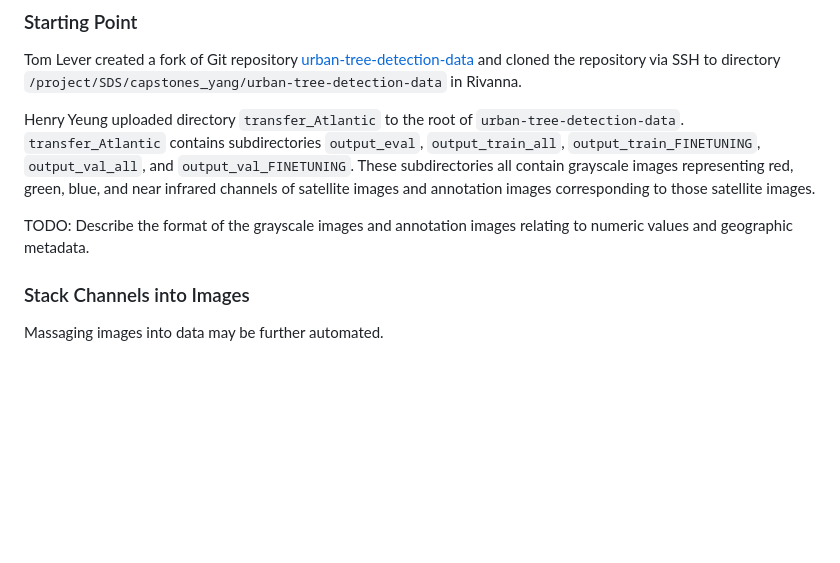
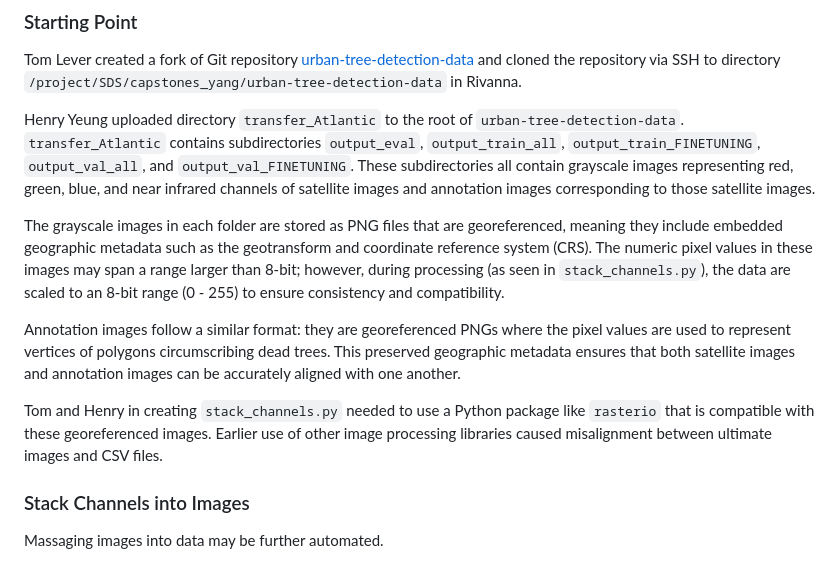
Before and after one commit to tslever/Ghost_Forest_Detection, a Markdown page: README.md, the part around the change. Drawn GitHub-style; blank space fills up the shorter version.

Commit message:
Describe grayscale images representing channels and annotation images.

```diff
--- a/README.md
+++ b/README.md
@@ -8,7 +8,11 @@ Tom Lever created a fork of Git repository [urban-tree-detection-data](https://g
 
 Henry Yeung uploaded directory `transfer_Atlantic` to the root of `urban-tree-detection-data`. `transfer_Atlantic` contains subdirectories `output_eval`, `output_train_all`, `output_train_FINETUNING`, `output_val_all`, and `output_val_FINETUNING`. These subdirectories all contain grayscale images representing red, green, blue, and near infrared channels of satellite images and annotation images corresponding to those satellite images.
 
-TODO: Describe the format of the grayscale images and annotation images relating to numeric values and geographic metadata.
+The grayscale images in each folder are stored as PNG files that are georeferenced, meaning they include embedded geographic metadata such as the geotransform and coordinate reference system (CRS). The numeric pixel values in these images may span a range larger than 8-bit; however, during processing (as seen in `stack_channels.py`), the data are scaled to an 8-bit range (0 - 255) to ensure consistency and compatibility.
+
+Annotation images follow a similar format: they are georeferenced PNGs where the pixel values are used to represent vertices of polygons circumscribing dead trees. This preserved geographic metadata ensures that both satellite images and annotation images can be accurately aligned with one another.
+
+Tom and Henry in creating `stack_channels.py` needed to use a Python package like `rasterio` that is compatible with these georeferenced images. Earlier use of other image processing libraries caused misalignment between ultimate images and CSV files.
 
 ### Stack Channels into Images
 
```
